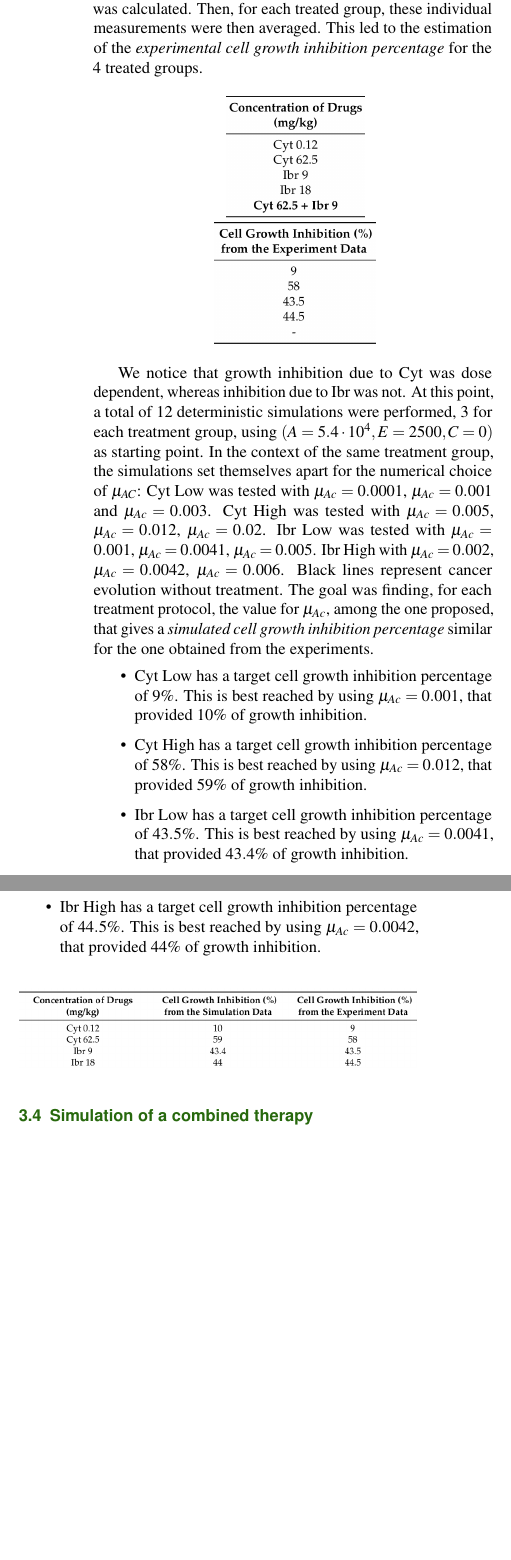
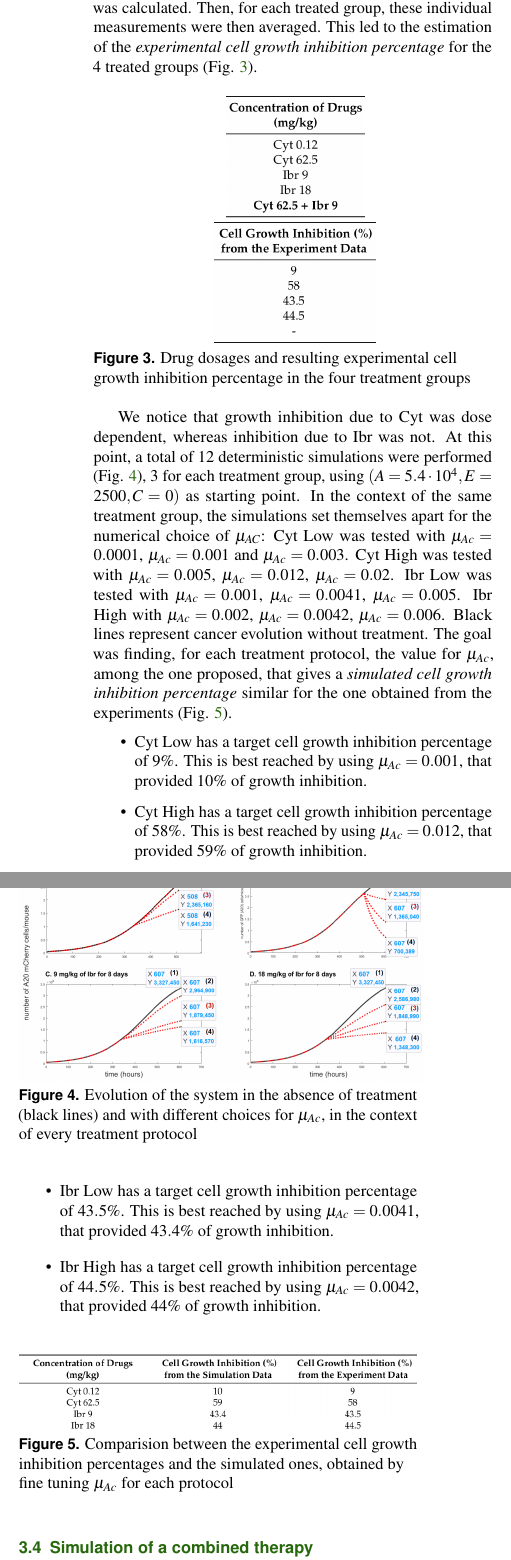
Before and after one commit to alessiagp/NetworkModProject, a LaTeX document (report-latex/main.tex, which reads report-latex/section_files/par_est_exp.tex): two parts of the columns of page 5 of 7, joined at a grey line, cut so that both start at the same text, the shorter picture padded with empty space. Compiled offline with pdfLaTeX.

Commit message:
Update par_est_exp.tex

```diff
--- a/report-latex/section_files/par_est_exp.tex
+++ b/report-latex/section_files/par_est_exp.tex
@@ -16,7 +16,7 @@ For what concerns $\mu_{AC}$, we notice that it's a crucial parameter for the mo
 	each administration.
 \end{enumerate}
 To estimate $\mu_{AC}$ in groups 2 to 5, blood was collected from all mice, on the day of the initiation of the treatment and 2 days after the last treatment. At each of the two time points and in each treated mouse, the percent change in the frequency of A20 cells relative to the average
-frequency in the control group was calculated. Then, for each treated group, these individual measurements were then averaged. This led to the estimation of the \textit{experimental cell growth inhibition percentage} for the 4 treated groups. \par
+frequency in the control group was calculated. Then, for each treated group, these individual measurements were then averaged. This led to the estimation of the \textit{experimental cell growth inhibition percentage} for the 4 treated groups (Fig. \ref{fig:tables}). \par
 \begin{figure} [h]
 \centering
 \begin{subfigure}{0.49\textwidth}
@@ -27,11 +27,15 @@ frequency in the control group was calculated. Then, for each treated group, the
 \centering
 \includegraphics[scale = 0.18] {inhibition.png}
 \end{subfigure}
+\caption{Drug dosages and resulting experimental cell growth inhibition percentage in the four treatment groups}
+\label{fig:tables}
 \end{figure}
-We notice that growth inhibition due to Cyt was dose dependent, whereas inhibition due to Ibr was not. At this point, a total of 12 deterministic simulations were performed, 3 for each treatment group, using $(A = 5.4 \cdot 10^{4}, E = 2500, C = 0)$ as starting point. In the context of the same treatment group, the simulations set themselves apart for the numerical choice of $\mu_{AC}$: Cyt Low was tested with $\mu_{Ac} = 0.0001$, $\mu_{Ac} = 0.001$ and $\mu_{Ac} = 0.003$. Cyt High was tested with $\mu_{Ac} = 0.005$, $\mu_{Ac} = 0.012$, $\mu_{Ac} = 0.02$. Ibr Low was tested with $\mu_{Ac} = 0.001$, $\mu_{Ac} = 0.0041$, $\mu_{Ac} = 0.005$. Ibr High with $\mu_{Ac} = 0.002$, $\mu_{Ac} = 0.0042$, $\mu_{Ac} = 0.006$. Black lines represent cancer evolution without treatment. The goal was finding, for each treatment protocol, the value for $\mu_{Ac}$, among the one proposed, that gives a \textit{simulated cell growth inhibition percentage} similar for the one obtained from the experiments.
+We notice that growth inhibition due to Cyt was dose dependent, whereas inhibition due to Ibr was not. At this point, a total of 12 deterministic simulations were performed (Fig. \ref{fig:12sims}), 3 for each treatment group, using $(A = 5.4 \cdot 10^{4}, E = 2500, C = 0)$ as starting point. In the context of the same treatment group, the simulations set themselves apart for the numerical choice of $\mu_{AC}$: Cyt Low was tested with $\mu_{Ac} = 0.0001$, $\mu_{Ac} = 0.001$ and $\mu_{Ac} = 0.003$. Cyt High was tested with $\mu_{Ac} = 0.005$, $\mu_{Ac} = 0.012$, $\mu_{Ac} = 0.02$. Ibr Low was tested with $\mu_{Ac} = 0.001$, $\mu_{Ac} = 0.0041$, $\mu_{Ac} = 0.005$. Ibr High with $\mu_{Ac} = 0.002$, $\mu_{Ac} = 0.0042$, $\mu_{Ac} = 0.006$. Black lines represent cancer evolution without treatment. The goal was finding, for each treatment protocol, the value for $\mu_{Ac}$, among the one proposed, that gives a \textit{simulated cell growth inhibition percentage} similar for the one obtained from the experiments (Fig. \ref{fig:finaltab}).
 \begin{figure} [h]
     \centering
     \includegraphics[scale = 0.20] {4.png}
+    \caption{Evolution of the system in the absence of treatment (black lines) and with different choices for $\mu_{Ac}$, in the context of every treatment protocol}
+    \label{fig:12sims}
 \end{figure}
 \begin{itemize}
     \item Cyt Low has a target cell growth inhibition percentage of $9 \%$. This is best reached by using $\mu_{Ac} = 0.001$, that provided $10 \%$ of growth inhibition.
@@ -42,4 +46,6 @@ We notice that growth inhibition due to Cyt was dose dependent, whereas inhibiti
 \begin{figure} [h]
     \centering
     \includegraphics[scale = 0.28] {table.png}
+    \caption{Comparision between the experimental cell growth inhibition percentages and the simulated ones, obtained by fine tuning $\mu_{Ac}$ for each protocol}
+    \label{fig:finaltab}
 \end{figure}
```
